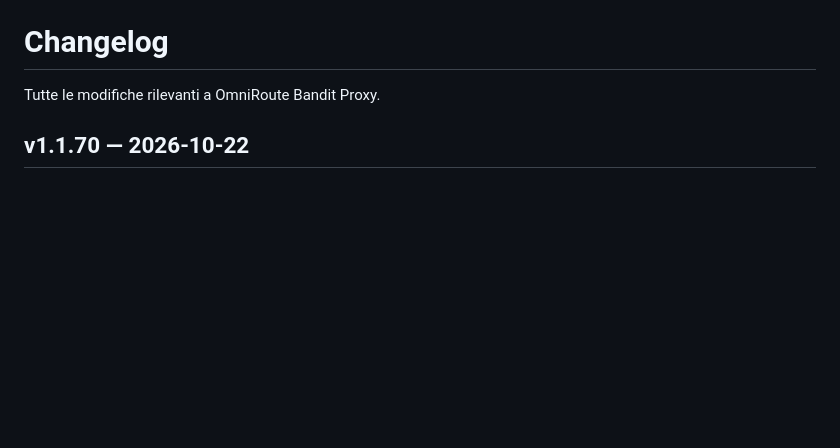
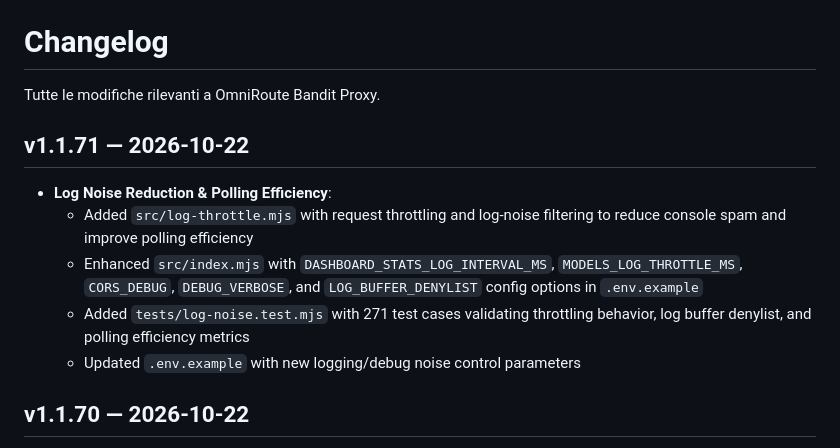
Before and after one commit to CherrugDeveloper/omniroute-bandit-proxy, a Markdown page: CHANGELOG.md, the part around the change. Rendered like a GitHub page; blank space fills up the shorter version.

```diff
--- a/CHANGELOG.md
+++ b/CHANGELOG.md
@@ -1,6 +1,13 @@
 # Changelog
 
 Tutte le modifiche rilevanti a OmniRoute Bandit Proxy.
+
+## v1.1.71 — 2026-10-22
+- **Log Noise Reduction & Polling Efficiency**:
+  - Added `src/log-throttle.mjs` with request throttling and log-noise filtering to reduce console spam and improve polling efficiency
+  - Enhanced `src/index.mjs` with `DASHBOARD_STATS_LOG_INTERVAL_MS`, `MODELS_LOG_THROTTLE_MS`, `CORS_DEBUG`, `DEBUG_VERBOSE`, and `LOG_BUFFER_DENYLIST` config options in `.env.example`
+  - Added `tests/log-noise.test.mjs` with 271 test cases validating throttling behavior, log buffer denylist, and polling efficiency metrics
+  - Updated `.env.example` with new logging/debug noise control parameters
 
 ## v1.1.70 — 2026-10-22
 - **Rewrite Image Generation Detection with Strict Three-Rule Strategy**:
```
Also changed, not shown: README.md (+13 -1 lines).
